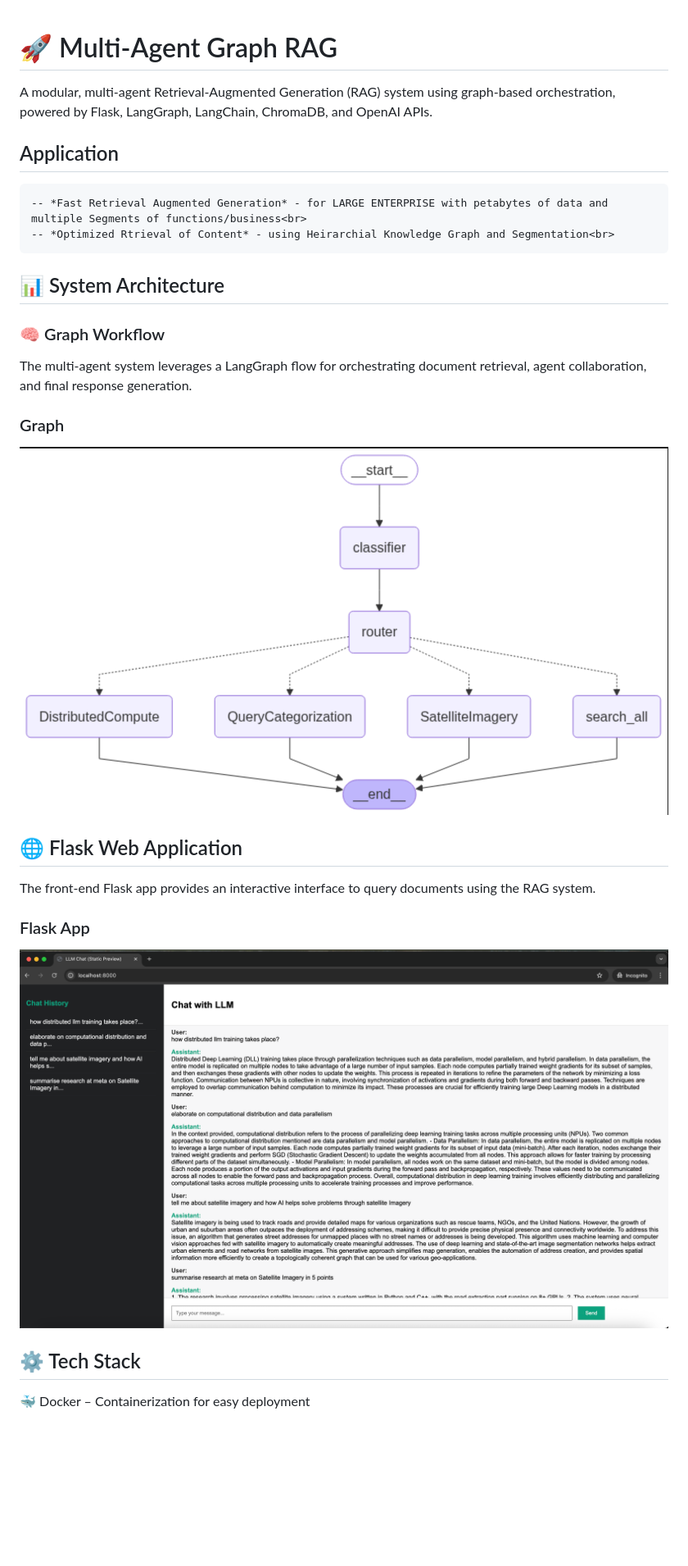
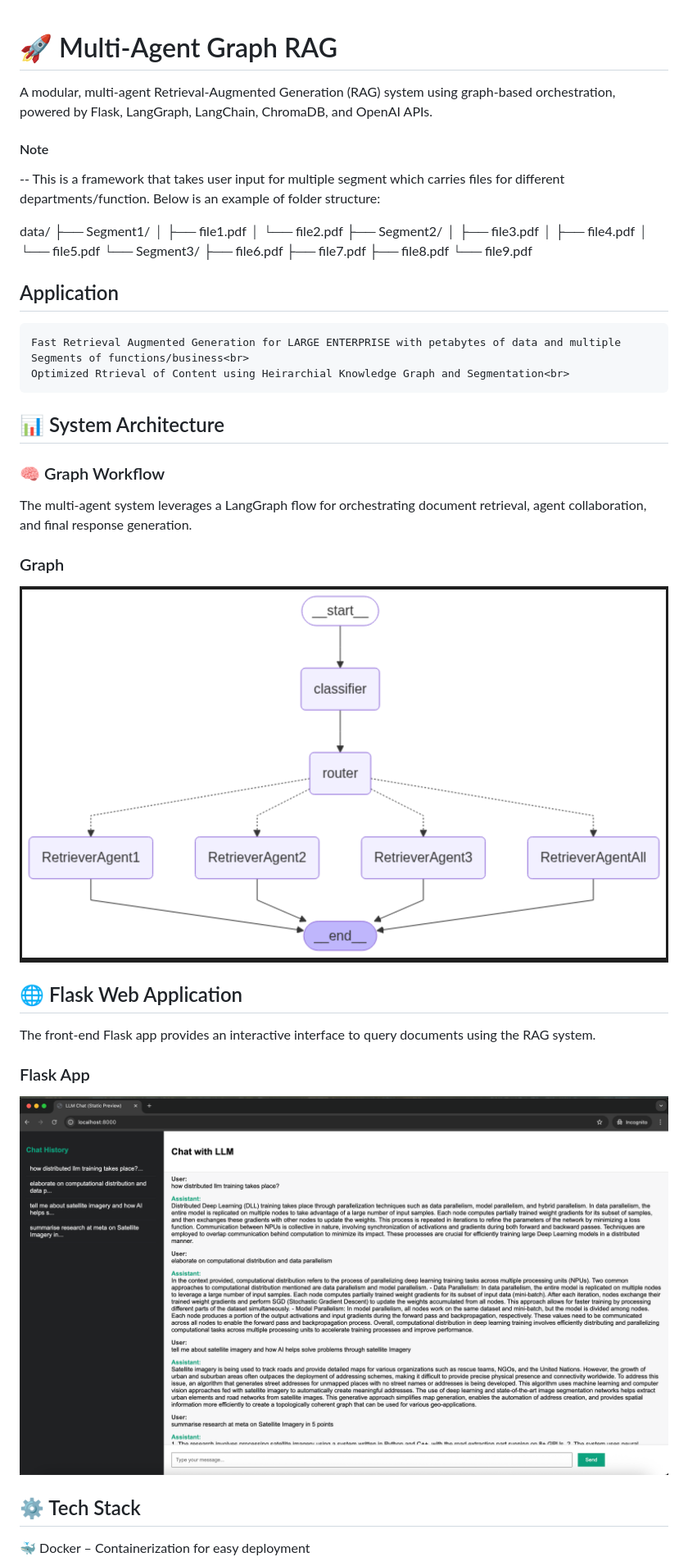
Before and after one commit to KundanTripathi/Multi-Agent-Graph-Orchestration-RAG, a Markdown page: README.md, the part around the change. Shown: that part at 82% size. Rendered like a GitHub page; pictures changed too: Graph.png (added), image-2.png (deleted), image.png (deleted); blank space fills up the shorter version.

Commit message:
updated image; README.md

```diff
--- a/README.md
+++ b/README.md
@@ -2,9 +2,26 @@
 # 🚀 Multi-Agent Graph RAG
 A modular, multi-agent Retrieval-Augmented Generation (RAG) system using graph-based orchestration, powered by Flask, LangGraph, LangChain, ChromaDB, and OpenAI APIs.
 
+#### Note
+-- This is a framework that takes user input for multiple segment which carries files for different departments/function. Below is an example of folder structure:
+
+data/
+├── Segment1/
+│ ├── file1.pdf
+│ └── file2.pdf
+├── Segment2/
+│ ├── file3.pdf
+│ ├── file4.pdf
+│ └── file5.pdf
+└── Segment3/
+├── file6.pdf
+├── file7.pdf
+├── file8.pdf
+└── file9.pdf
+
 ## Application
-    -- *Fast Retrieval Augmented Generation* - for LARGE ENTERPRISE with petabytes of data and multiple Segments of functions/business<br>
-    -- *Optimized Rtrieval of Content* - using Heirarchial Knowledge Graph and Segmentation<br>
+    Fast Retrieval Augmented Generation for LARGE ENTERPRISE with petabytes of data and multiple Segments of functions/business<br>
+    Optimized Rtrieval of Content using Heirarchial Knowledge Graph and Segmentation<br>
 
 ## 📊 System Architecture
 ### 🧠 Graph Workflow
@@ -12,7 +29,7 @@ The multi-agent system leverages a LangGraph flow for orchestrating document ret
 
 ### Graph
 
-![alt text](image-2.png)
+![alt text](Graph.png)
 
 
 ## 🌐 Flask Web Application
@@ -20,7 +37,7 @@ The front-end Flask app provides an interactive interface to query documents usi
 
 ### Flask App
 
-![alt text](image.png)
+![alt text](App.png)
 
 ## ⚙️ Tech Stack
 🐳 Docker – Containerization for easy deployment
```
Also changed, not shown: App.png (renamed from image-1.png), 7 other files.
